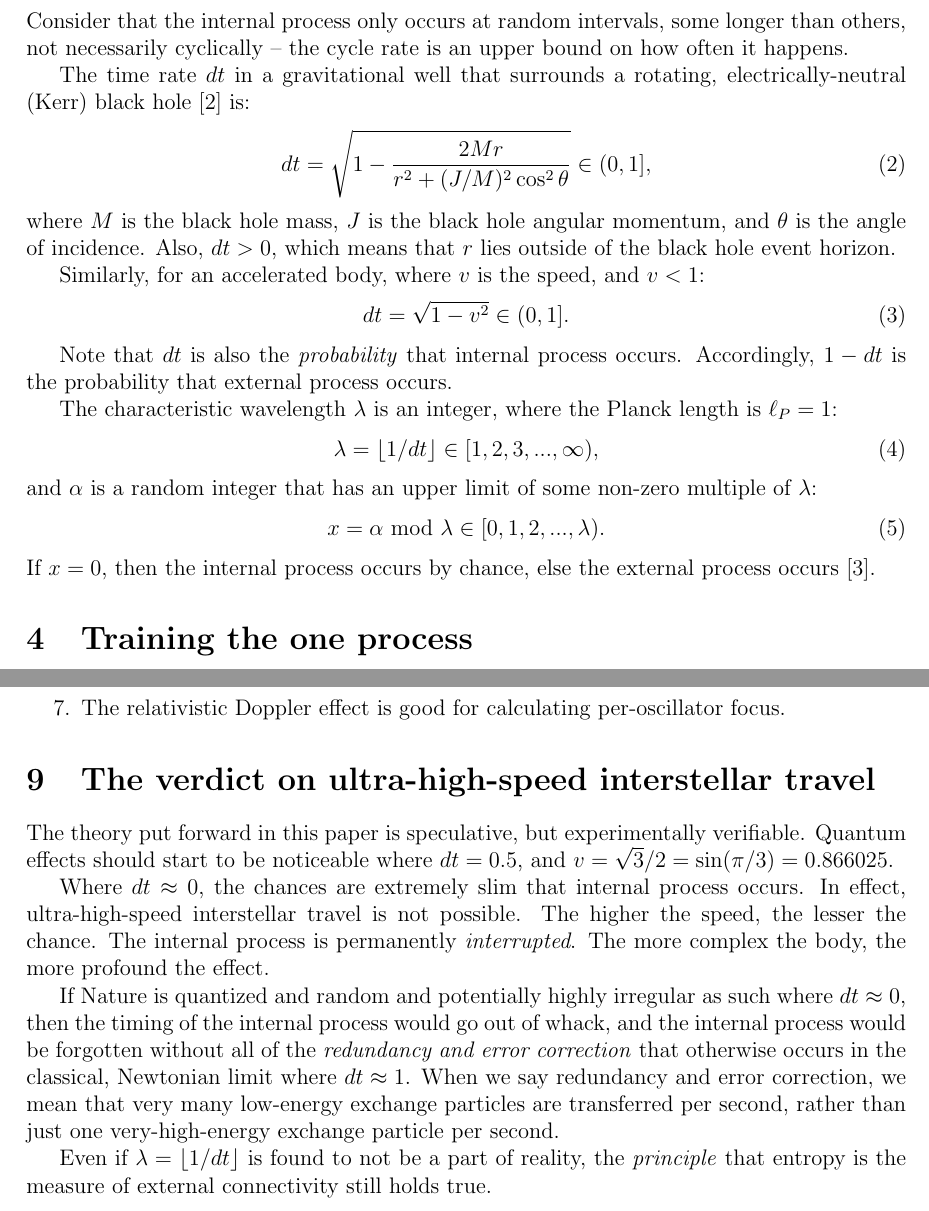
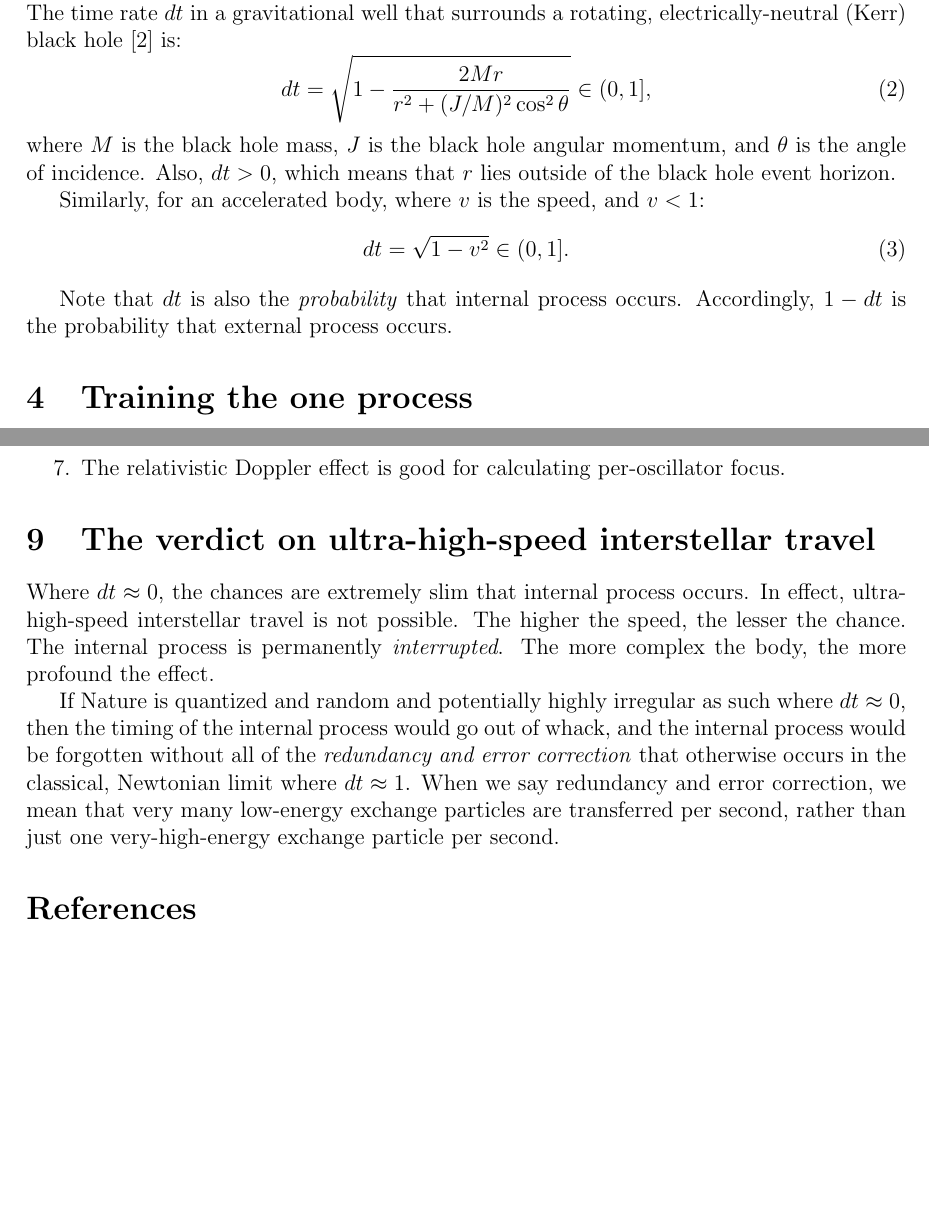
Before and after one commit to sjhalayka/papers, a LaTeX paper (space_travel/bezier_escape.tex): two parts of pages 2 and 4 of 5 before the commit and two parts of pages 2 and 4 of 4 after it, joined at a grey line, cut at the place of the change, the shorter picture padded with empty space. Compiled offline with pdfLaTeX.

Commit message:
Add files via upload

```diff
--- a/space_travel/bezier_escape.tex
+++ b/space_travel/bezier_escape.tex
@@ -52,8 +52,8 @@ Entropy is the measure of external process -- of external \textit{connectivity}.
 
 
 
-\section{Random integer, quantum chance}
-Consider that the internal process only occurs at random intervals, some longer than others, not necessarily cyclically -- the cycle rate is an upper bound on how often it happens.
+\section{On time and probability}
+%Consider that the internal process only occurs at random intervals, some longer than others, not necessarily cyclically -- the cycle rate is an upper bound on how often it happens.
 
 The time rate $dt$ in a gravitational well that surrounds a rotating, electrically-neutral (Kerr) black hole \cite{mtw} is:
 \begin{equation}
@@ -70,15 +70,15 @@ dt = \sqrt{1 - {v^2}}  \in (0, 1].
 Note that $dt$ is also the \textit{probability} that internal process occurs.
 Accordingly, $1 - dt$ is the probability that external process occurs.
 
-The characteristic wavelength $\lambda$ is an integer, where the Planck length is $\ell_P = 1$:
-\begin{equation}
-\lambda = \lfloor{1}/{dt} \rfloor \in  [1, 2, 3, ..., \infty) ,
-\end{equation}
-and $\alpha$ is a random integer that has an upper limit of some non-zero multiple of $\lambda$:
-\begin{equation}
-x = \alpha \textrm{ mod } \lambda \in [0, 1, 2, ..., \lambda).
-\end{equation}
-If $x = 0$, then the internal process occurs by chance, else the external process occurs \cite{dilbert}.
+%The characteristic wavelength $\lambda$ is an integer, where the Planck length is $\ell_P = 1$:
+%\begin{equation}
+%\lambda = \lfloor{1}/{dt} \rfloor \in  [1, 2, 3, ..., \infty) ,
+%\end{equation}
+%and $\alpha$ is a random integer that has an upper limit of some non-zero multiple of $\lambda$:
+%\begin{equation}
+%x = \alpha \textrm{ mod } \lambda \in [0, 1, 2, ..., \lambda).
+%\end{equation}
+%If $x = 0$, then the internal process occurs by chance, else the external process occurs \cite{dilbert}.
 
 
 
@@ -171,8 +173,8 @@ To summarize:
 
 \section{The verdict on ultra-high-speed interstellar travel}
 
-The theory put forward in this paper is speculative, but experimentally verifiable.
-Quantum effects should start to be noticeable where $dt = 0.5$, and $v = \sqrt{3} / 2 = \sin(\pi/3) = 0.866025$.
+%The theory put forward in this paper is speculative, but experimentally verifiable.
+%Quantum effects should start to be noticeable where $dt = 0.5$, and $v = \sqrt{3} / 2 = \sin(\pi/3) = 0.866025$.
 
 Where $dt \approx 0$, the chances are extremely slim that internal process occurs.
 In effect, ultra-high-speed interstellar travel is not possible.
@@ -183,7 +185,7 @@ The more complex the body, the more profound the effect.
 If Nature is quantized and random and potentially highly irregular as such where $dt \approx 0$, then the timing of the internal process would go out of whack, and the internal process would be forgotten without all of the {\textit{redundancy and error correction}} that otherwise occurs in the classical, Newtonian limit where $dt \approx 1$.
 When we say redundancy and error correction, we mean that very many low-energy exchange particles are transferred per second, rather than just one very-high-energy exchange particle per second.
 
-Even if $\lambda = \lfloor{1}/{dt} \rfloor$ is found to not be a part of reality, the {\textit{principle}} that {{entropy is the measure of external connectivity}} still holds true.
+%Even if $\lambda = \lfloor{1}/{dt} \rfloor$ is found to not be a part of reality, the {\textit{principle}} that {{entropy is the measure of external connectivity}} still holds true.
 
 
 
```
Also changed, not shown: space_travel/bezier_escape.pdf, space_travel/bezier_escape.tex (10 more changed lines).
